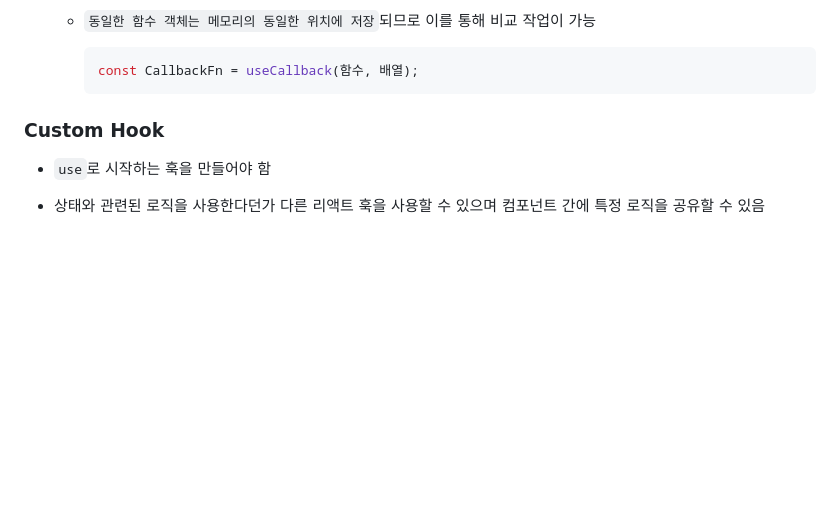
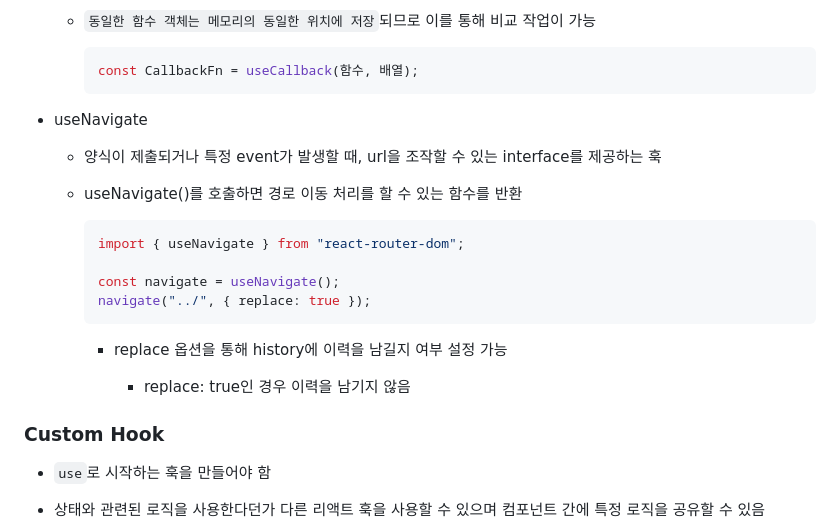
Before and after one commit to kimhhyeonjin/TIL, a Markdown page: React/React.md, the part around the change. Rendered like a GitHub page; blank space fills up the shorter version.

````diff
--- a/React/React.md
+++ b/React/React.md
@@ -1273,6 +1273,23 @@ npm start
     ```js
     const CallbackFn = useCallback(함수, 배열);
     ```
+
+- useNavigate
+
+  - 양식이 제출되거나 특정 event가 발생할 때, url을 조작할 수 있는 interface를 제공하는 훅
+
+  - useNavigate()를 호출하면 경로 이동 처리를 할 수 있는 함수를 반환
+
+    ```js
+    import { useNavigate } from "react-router-dom";
+
+    const navigate = useNavigate();
+    navigate("../", { replace: true });
+    ```
+
+    - replace 옵션을 통해 history에 이력을 남길지 여부 설정 가능
+
+      - replace: true인 경우 이력을 남기지 않음
 
 ### Custom Hook
 
````
